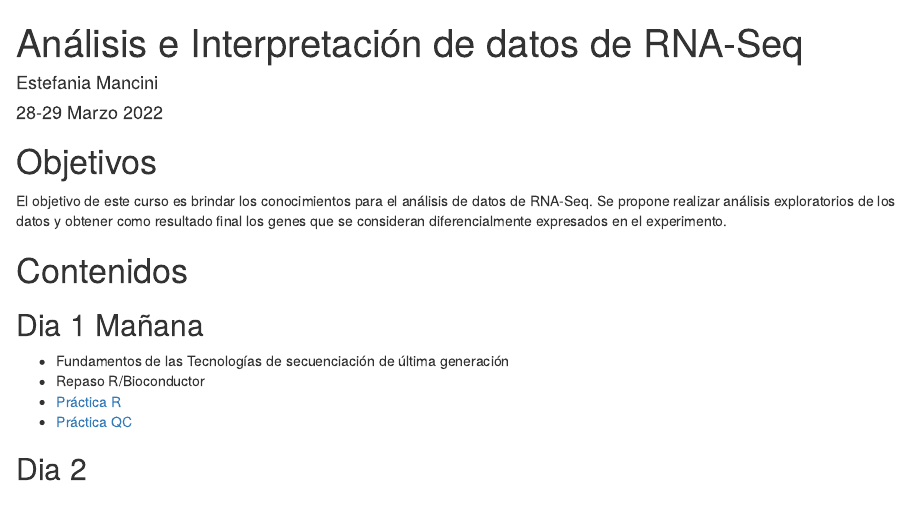
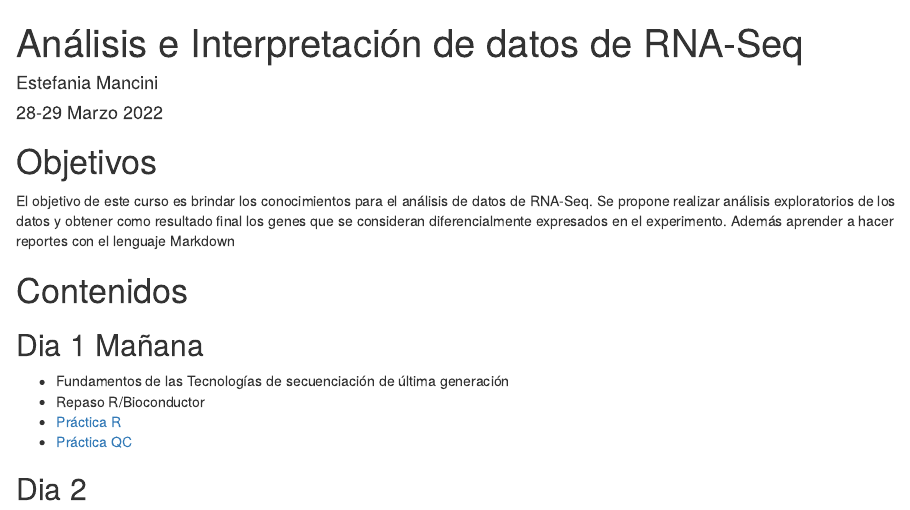
Before and after one commit to estepi/EB_UNR, an R Markdown document (index.Rmd): the page in a window 1100 px wide, from its top. Rendered offline with R 4.5, knitr and Pandoc, with nearby package versions.

Commit message:
update index

```diff
--- a/index.Rmd
+++ b/index.Rmd
@@ -16,6 +16,7 @@ knitr::opts_chunk$set(echo = TRUE)
 
 # Objetivos
 El objetivo de este curso es brindar los conocimientos  para el análisis de datos de RNA-Seq.  Se propone realizar análisis exploratorios de los datos y obtener como resultado final los genes que se consideran diferencialmente expresados en el experimento.
+Además aprender a hacer reportes con el lenguaje Markdown
 
 # Contenidos
 
```
